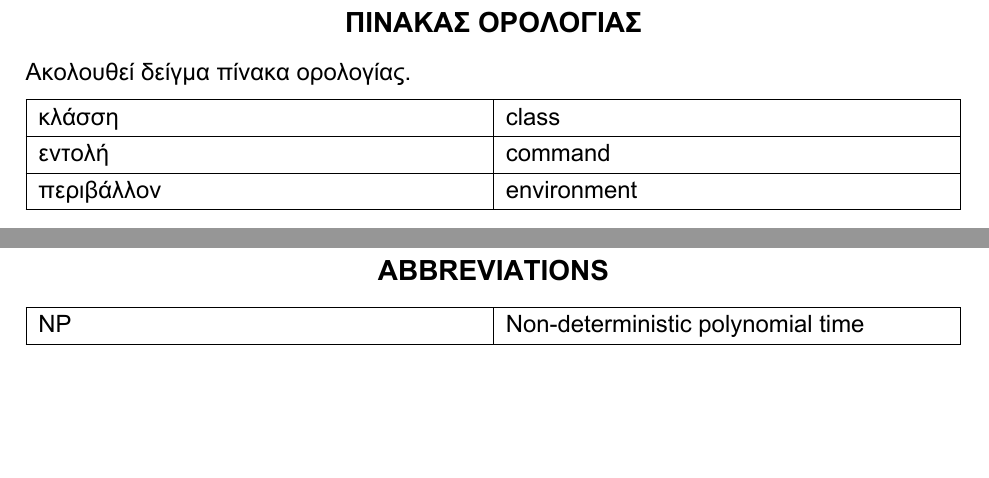
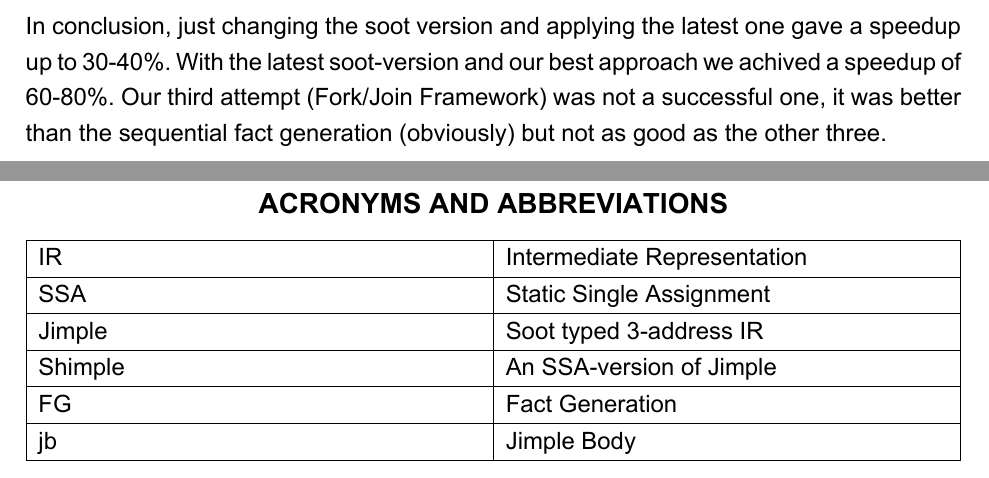
Before and after one commit to jimouris/undergrad-thesis, a LaTeX thesis (thesis.tex): two parts of pages 30 and 31 of 32 before the commit and two parts of pages 29 and 30 of 31 after it, joined at a grey line, cut at the place of the change, the shorter picture padded with empty space. The pictures show the PDF file thesis.pdf that the author committed with the source.

Commit message:
minor updates

```diff
--- a/thesis.tex
+++ b/thesis.tex
@@ -635,9 +635,4 @@
         \caption{Fact Generation Time Results}
     \end{figure}
 
-\begin{thesisterminology}[Πίνακας Ορολογίας]
-	Ακολουθεί δείγμα πίνακα ορολογίας.
-
-	\begin{tabularx}{\textwidth}{|X|X|}
-		\hline
-		κλάσση     & class \\
+    In conclusion, just changing the soot version and applying the latest one gave a speedup up to 30-40\%. With the latest soot-version and our best approach we achived a speedup of 60-80\%. Our third attempt (Fork/Join Framework) was not a successful one, it was better than the sequential fact generation (obviously) but not as good as the other three.
@@ -652,9 +639,20 @@
 
 
-\begin{thesisabbreviations}[ABBREVIATIONS]
+
+\begin{thesisabbreviations}[ACRONYMS AND ABBREVIATIONS]
 	\begin{tabularx}{\textwidth}{|X|X|}
-		\hline
-		NP & Non-deterministic polynomial time \\
+        \hline
+        IR & Intermediate Representation \\
+        \hline
+        SSA & Static Single Assignment \\
+        \hline
+        Jimple & Soot typed 3-address IR \\
+        \hline
+        Shimple & An SSA-version of Jimple \\
+        \hline
+        FG & Fact Generation \\
+        \hline
+        jb & Jimple Body \\
 		\hline
 	\end{tabularx}
 \end{thesisabbreviations}
```
Also changed, not shown: thesis.pdf, thesis.tex (18 more changed lines).
